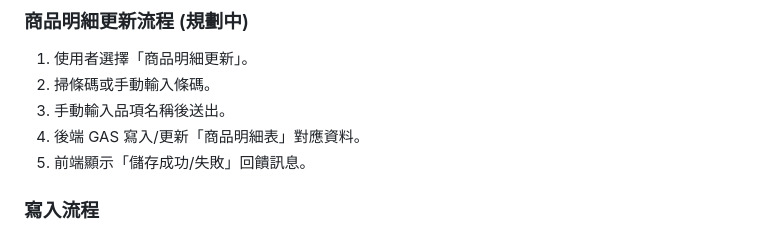
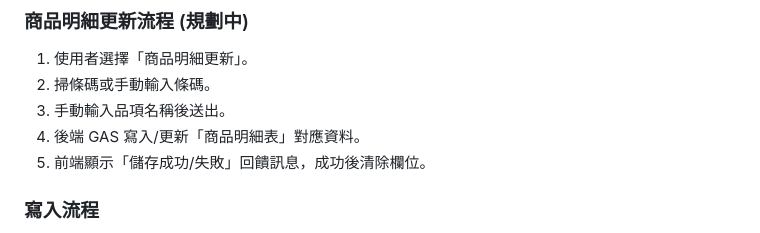
Before and after one commit to katelin1107/katelin1107.github.io, a Markdown page: docs/architecture.md, the part around the change. GitHub-like rendering.

```diff
--- a/docs/architecture.md
+++ b/docs/architecture.md
@@ -73,7 +73,7 @@ graph LR
 2. 掃條碼或手動輸入條碼。
 3. 手動輸入品項名稱後送出。
 4. 後端 GAS 寫入/更新「商品明細表」對應資料。
-5. 前端顯示「儲存成功/失敗」回饋訊息。
+5. 前端顯示「儲存成功/失敗」回饋訊息，成功後清除欄位。
 
 ### 寫入流程
 1. 前端提交 `barcode`、`quantity`、`type (in/out)`、`staff`。
```
Also changed, not shown: docs/deployment_guide.md (+1 -1 lines).
